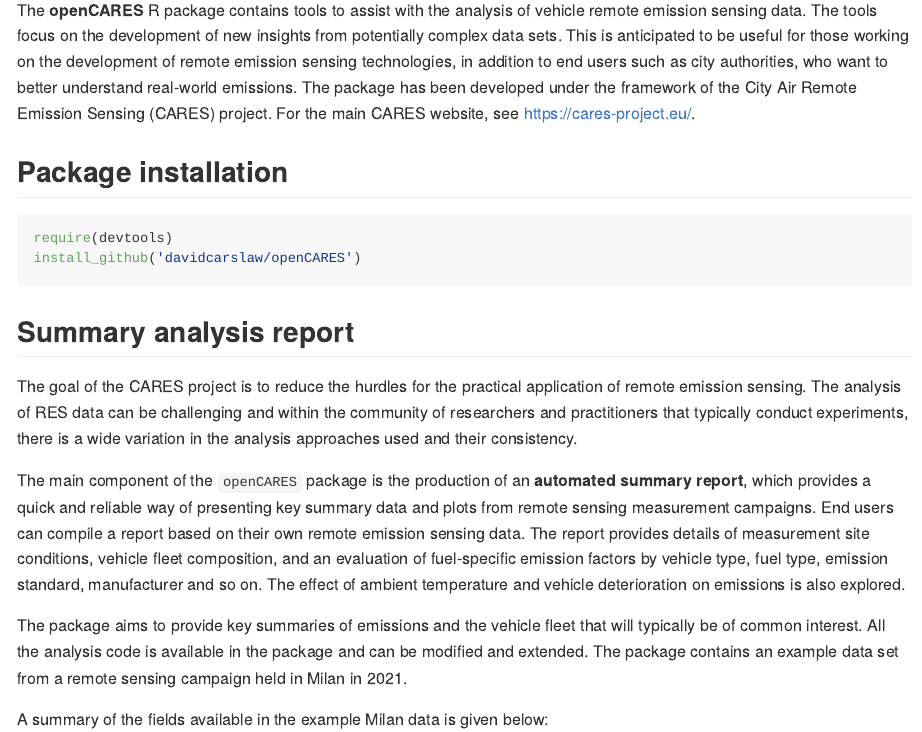
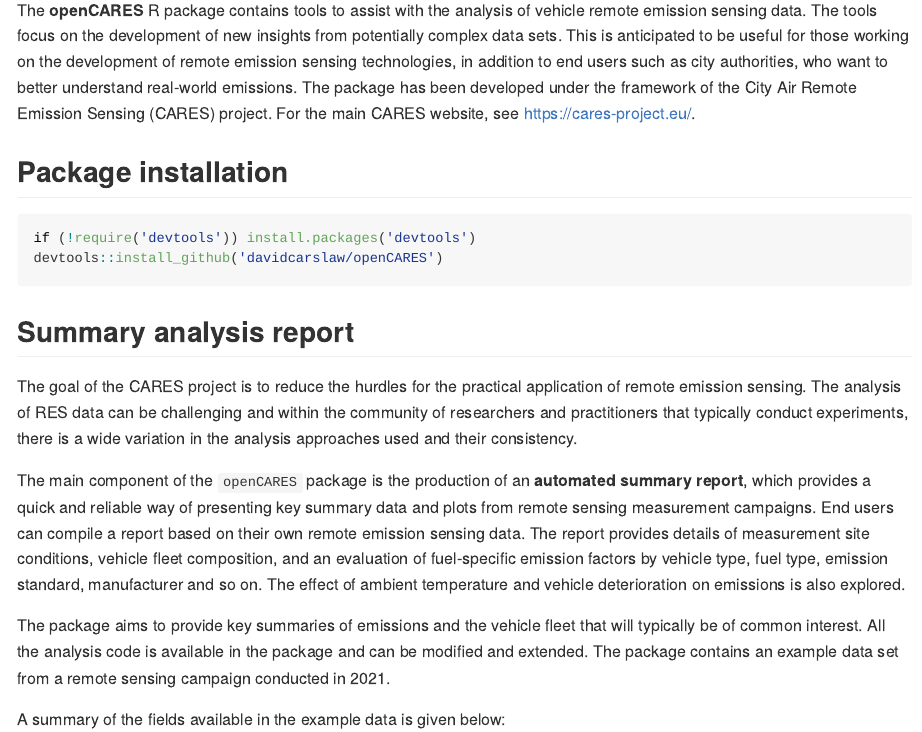
Before and after one commit to davidcarslaw/openCARES, an R Markdown document (README.Rmd): the page in a window 1100 px wide, from 520 px down. Rendered offline with R 4.5, knitr and Pandoc, with nearby package versions; some code elsewhere in the file could not run offline.

Commit message:
edit data

````diff
--- a/README.Rmd
+++ b/README.Rmd
@@ -30,8 +30,9 @@
 ## Package installation
 
 ```{r}
-require(devtools)
-install_github('davidcarslaw/openCARES')
+if (!require('devtools')) install.packages('devtools')
+devtools::install_github('davidcarslaw/openCARES')
+
 ```
 
 ## Summary analysis report
@@ -40,9 +41,9 @@
 
 The main component of the `openCARES` package is the production of an **automated summary report**, which provides a quick and reliable way of presenting key summary data and plots from remote sensing measurement campaigns. End users can compile a report based on their own remote emission sensing data. The report provides details of measurement site conditions, vehicle fleet composition, and an evaluation of fuel-specific emission factors by vehicle type, fuel type, emission standard, manufacturer and so on. The effect of ambient temperature and vehicle deterioration on emissions is also explored.
 
-The package aims to provide key summaries of emissions and the vehicle fleet that will typically be of common interest. All the analysis code is available in the package and can be modified and extended. The package contains an example data set from a remote sensing campaign held in Milan in 2021.
+The package aims to provide key summaries of emissions and the vehicle fleet that will typically be of common interest. All the analysis code is available in the package and can be modified and extended. The package contains an example data set from a remote sensing campaign conducted in 2021.
 
-A summary of the fields available in the example Milan data is given below:
+A summary of the fields available in the example data is given below:
 
 ```{r eval=TRUE}
 library(openCARES)
````
Also changed, not shown: inst/Summary-analysis.qmd (+5 -5 lines).
